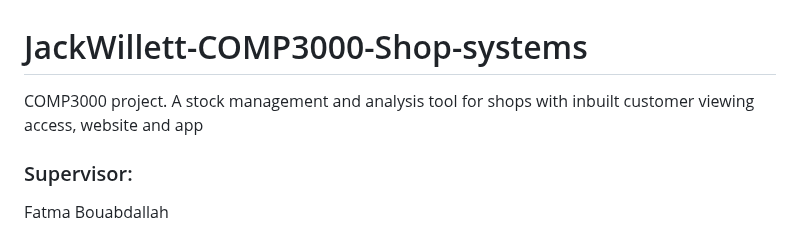
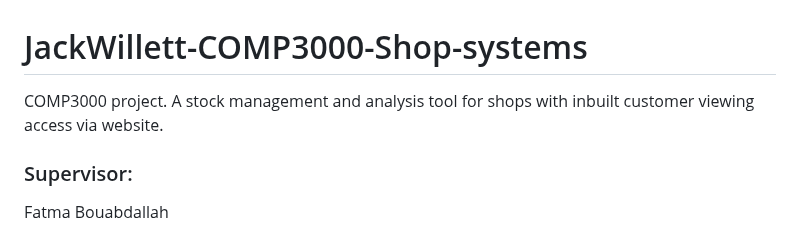
Before and after one commit to JackWillett03/JackWillett-COMP3000-shop-systems, a Markdown page: README.md, the part around the change. Rendered like a GitHub page.

```diff
--- a/README.md
+++ b/README.md
@@ -1,5 +1,5 @@
 # JackWillett-COMP3000-Shop-systems
-COMP3000 project. A stock management and analysis tool for shops with inbuilt customer viewing access, website and app
+COMP3000 project. A stock management and analysis tool for shops with inbuilt customer viewing access via website.
 
 ### Supervisor:
 Fatma Bouabdallah
```
